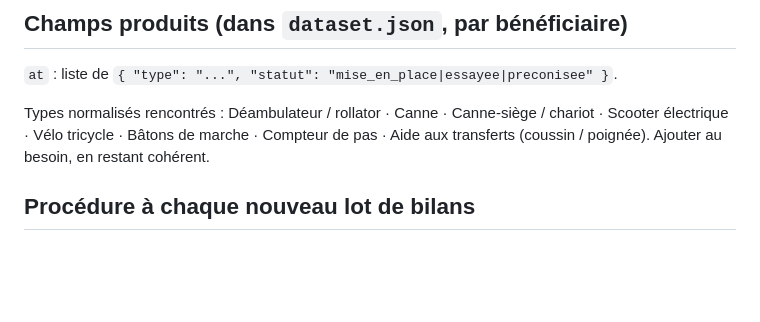
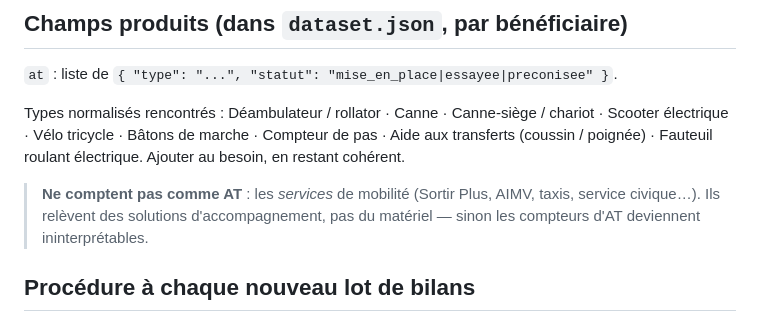
Before and after one commit to Eyrlis13/Dashboard-ESM, a Markdown page: REGLES_AIDES_TECHNIQUES.md, the part around the change. Drawn GitHub-style; blank space fills up the shorter version.

Commit message:
Règles AT : ajoute le fauteuil roulant électrique et exclut explicitement les services
Co-Authored-By: Claude Opus 5 <noreply@anthropic.com>
Claude-Session: https://claude.ai/code/session_01VUNnXw1PtNSwoC2b2dcA1z

```diff
--- a/REGLES_AIDES_TECHNIQUES.md
+++ b/REGLES_AIDES_TECHNIQUES.md
@@ -46,7 +46,12 @@ compte en **« essayée »**.
 
 Types normalisés rencontrés : Déambulateur / rollator · Canne · Canne-siège / chariot
 · Scooter électrique · Vélo tricycle · Bâtons de marche · Compteur de pas ·
-Aide aux transferts (coussin / poignée). Ajouter au besoin, en restant cohérent.
+Aide aux transferts (coussin / poignée) · Fauteuil roulant électrique.
+Ajouter au besoin, en restant cohérent.
+
+> **Ne comptent pas comme AT** : les *services* de mobilité (Sortir Plus, AIMV,
+> taxis, service civique…). Ils relèvent des solutions d'accompagnement, pas du
+> matériel — sinon les compteurs d'AT deviennent ininterprétables.
 
 ## Procédure à chaque nouveau lot de bilans
 
```
